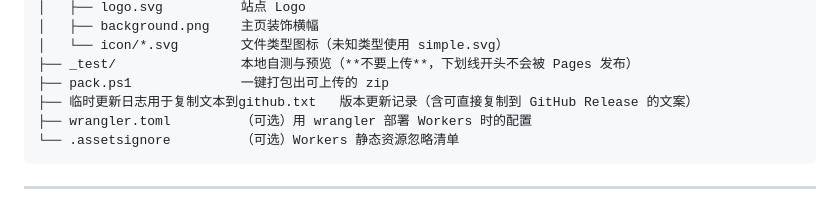
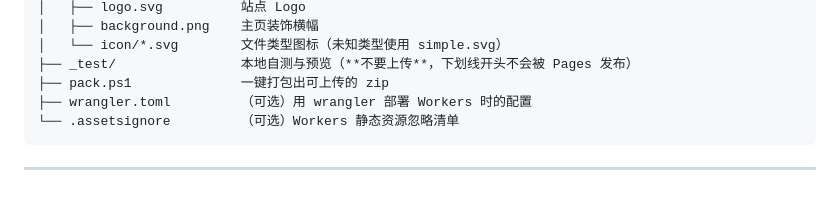
Before and after one commit to YXC-Lhy/BlueCloudDrive, a Markdown page: README.md, the part around the change. Drawn GitHub-style.

````diff
--- a/README.md
+++ b/README.md
@@ -34,7 +34,6 @@ BlueCloudDrive/
 │   └── icon/*.svg        文件类型图标（未知类型使用 simple.svg）
 ├── _test/                本地自测与预览（**不要上传**，下划线开头不会被 Pages 发布）
 ├── pack.ps1              一键打包出可上传的 zip
-├── 临时更新日志用于复制文本到github.txt   版本更新记录（含可直接复制到 GitHub Release 的文案）
 ├── wrangler.toml         （可选）用 wrangler 部署 Workers 时的配置
 └── .assetsignore         （可选）Workers 静态资源忽略清单
 ```
````
